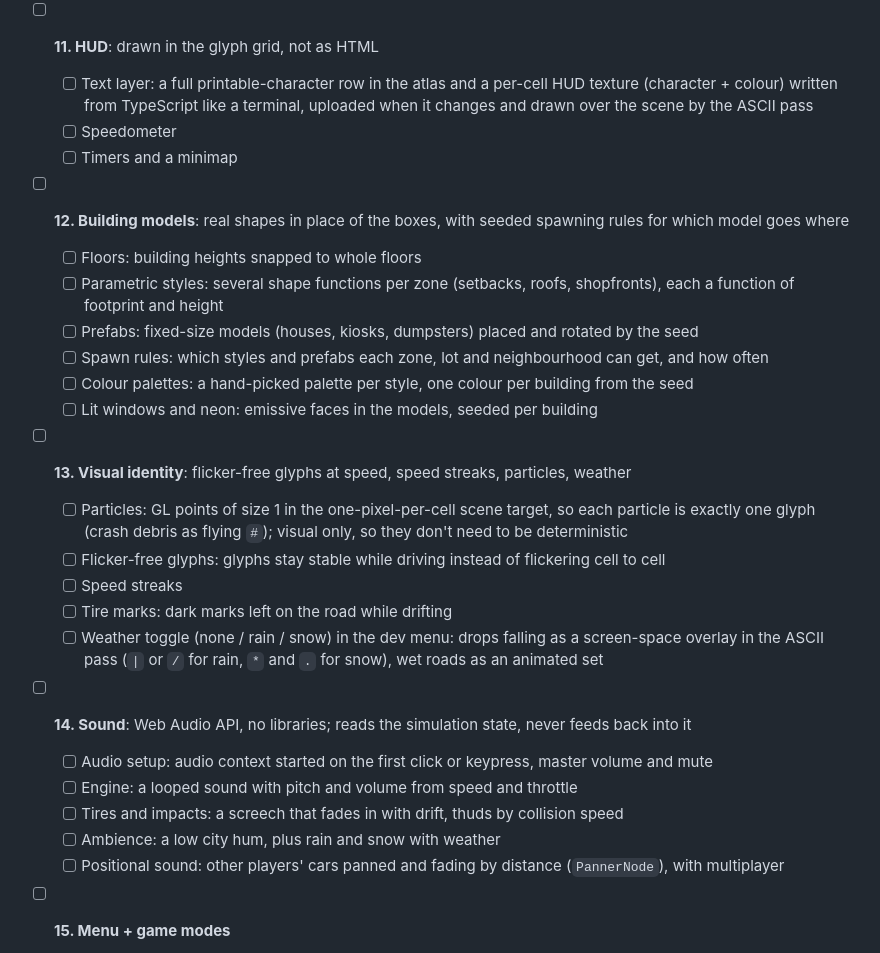
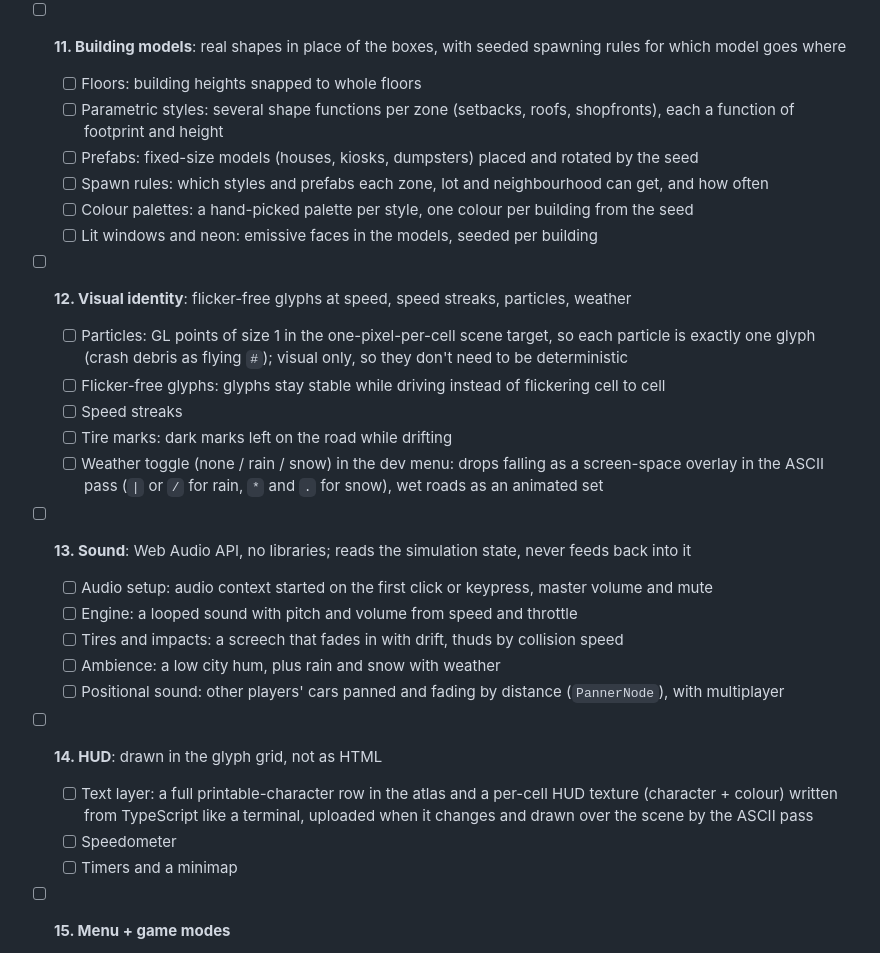
Before and after one commit to AlexNajy/ASCII-Racer, a Markdown page: README.md, the part around the change. Rendered like a GitHub page.

```diff
--- a/README.md
+++ b/README.md
@@ -100,29 +100,29 @@ npm run preview   # serve the production build locally
   - [x] Animated sets: glyph picked from time and cell position as well as brightness, so things like fire flicker between `(` and `)` on their own. First case: a test pond in the park with a shimmering water set, with splashes on its shore
   - [x] Scatter sets: glyph picked by a random value from the surface's world position instead of brightness (grass, concrete), each set with its own pattern and settings
   - [x] Screen direction glyphs: strokes follow a surface's slope as seen on screen, derived from the normal in the ASCII pass (no tangents in the vertex data): a stroke set per direction (`|`, `\`, `-`, `/`) that materials opt into, sloped roofs `\` → `|` → `/` as you move around them; flat surfaces keep their ramp. First case: test gable roofs on the houses
-- [ ] **11. HUD**: drawn in the glyph grid, not as HTML
-  - [ ] Text layer: a full printable-character row in the atlas and a per-cell HUD texture (character + colour) written from TypeScript like a terminal, uploaded when it changes and drawn over the scene by the ASCII pass
-  - [ ] Speedometer
-  - [ ] Timers and a minimap
-- [ ] **12. Building models**: real shapes in place of the boxes, with seeded spawning rules for which model goes where
+- [ ] **11. Building models**: real shapes in place of the boxes, with seeded spawning rules for which model goes where
   - [ ] Floors: building heights snapped to whole floors
   - [ ] Parametric styles: several shape functions per zone (setbacks, roofs, shopfronts), each a function of footprint and height
   - [ ] Prefabs: fixed-size models (houses, kiosks, dumpsters) placed and rotated by the seed
   - [ ] Spawn rules: which styles and prefabs each zone, lot and neighbourhood can get, and how often
   - [ ] Colour palettes: a hand-picked palette per style, one colour per building from the seed
   - [ ] Lit windows and neon: emissive faces in the models, seeded per building
-- [ ] **13. Visual identity**: flicker-free glyphs at speed, speed streaks, particles, weather
+- [ ] **12. Visual identity**: flicker-free glyphs at speed, speed streaks, particles, weather
   - [ ] Particles: GL points of size 1 in the one-pixel-per-cell scene target, so each particle is exactly one glyph (crash debris as flying `#`); visual only, so they don't need to be deterministic
   - [ ] Flicker-free glyphs: glyphs stay stable while driving instead of flickering cell to cell
   - [ ] Speed streaks
   - [ ] Tire marks: dark marks left on the road while drifting
   - [ ] Weather toggle (none / rain / snow) in the dev menu: drops falling as a screen-space overlay in the ASCII pass (`|` or `/` for rain, `*` and `.` for snow), wet roads as an animated set
-- [ ] **14. Sound**: Web Audio API, no libraries; reads the simulation state, never feeds back into it
+- [ ] **13. Sound**: Web Audio API, no libraries; reads the simulation state, never feeds back into it
   - [ ] Audio setup: audio context started on the first click or keypress, master volume and mute
   - [ ] Engine: a looped sound with pitch and volume from speed and throttle
   - [ ] Tires and impacts: a screech that fades in with drift, thuds by collision speed
   - [ ] Ambience: a low city hum, plus rain and snow with weather
   - [ ] Positional sound: other players' cars panned and fading by distance (`PannerNode`), with multiplayer
+- [ ] **14. HUD**: drawn in the glyph grid, not as HTML
+  - [ ] Text layer: a full printable-character row in the atlas and a per-cell HUD texture (character + colour) written from TypeScript like a terminal, uploaded when it changes and drawn over the scene by the ASCII pass
+  - [ ] Speedometer
+  - [ ] Timers and a minimap
 - [ ] **15. Menu + game modes**
   - [ ] Menus drawn with the HUD's text layer
   - [ ] Game modes
```
Also changed, not shown: CLAUDE.md (+5 -5 lines).
